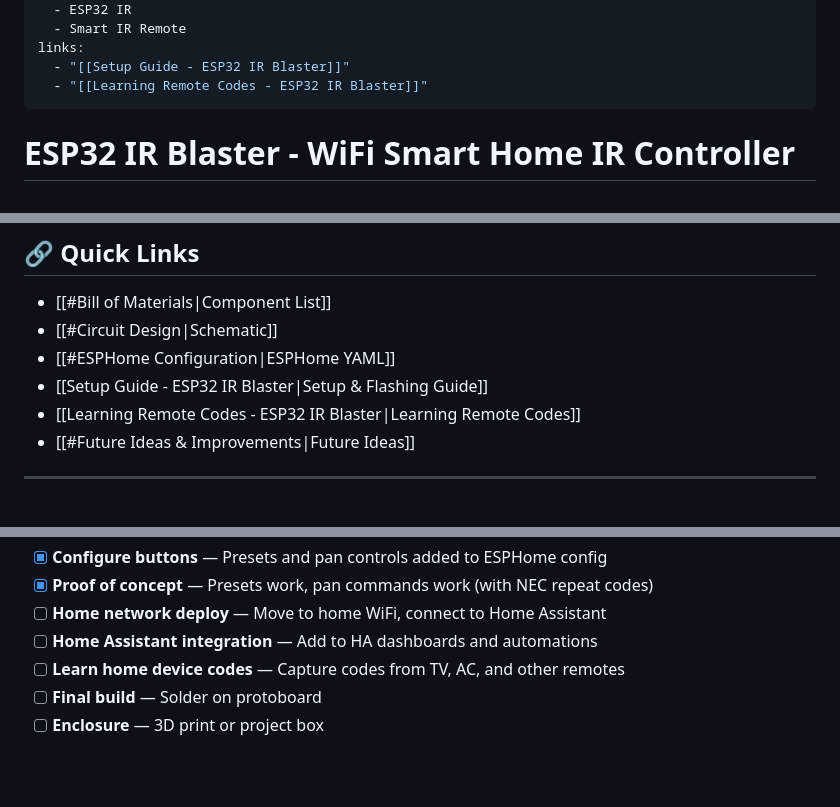
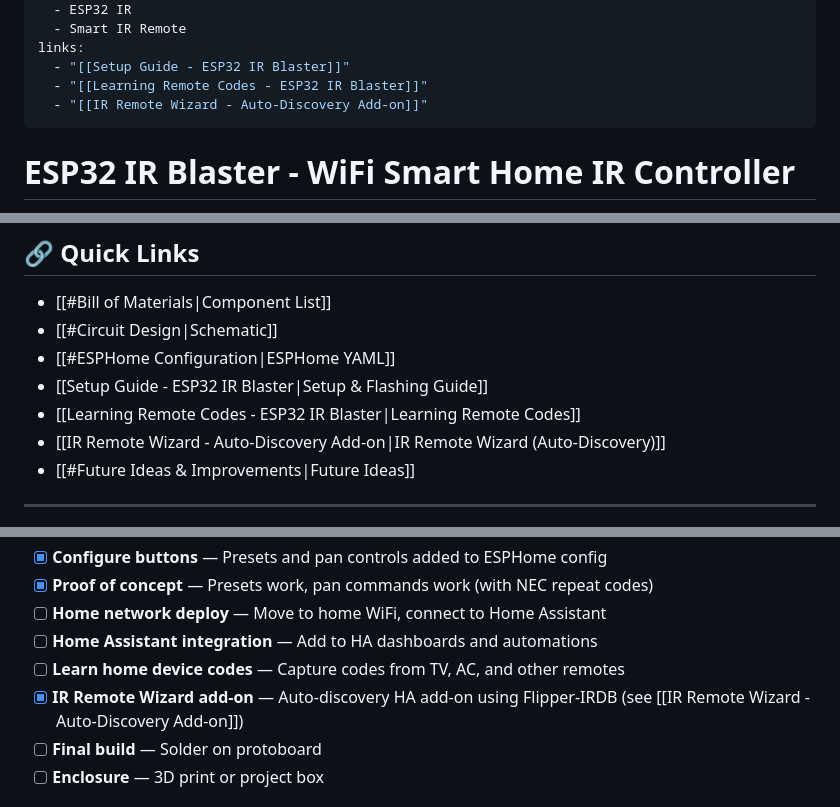
Before and after one commit to MadsRudolph/personal-projects, a Markdown page: Projects/ESP32 IR Blaster/ESP32 IR Blaster - Smart Home.md, 3 parts joined by grey strips. Rendered like a GitHub page; blank space fills up the shorter version.

```diff
--- a/Projects/ESP32 IR Blaster/ESP32 IR Blaster - Smart Home.md
+++ b/Projects/ESP32 IR Blaster/ESP32 IR Blaster - Smart Home.md
@@ -17,6 +17,7 @@ aliases:
 links:
   - "[[Setup Guide - ESP32 IR Blaster]]"
   - "[[Learning Remote Codes - ESP32 IR Blaster]]"
+  - "[[IR Remote Wizard - Auto-Discovery Add-on]]"
 ---
 
 # ESP32 IR Blaster - WiFi Smart Home IR Controller
@@ -36,6 +37,7 @@ links:
 - [[#ESPHome Configuration|ESPHome YAML]]
 - [[Setup Guide - ESP32 IR Blaster|Setup & Flashing Guide]]
 - [[Learning Remote Codes - ESP32 IR Blaster|Learning Remote Codes]]
+- [[IR Remote Wizard - Auto-Discovery Add-on|IR Remote Wizard (Auto-Discovery)]]
 - [[#Future Ideas & Improvements|Future Ideas]]
 
 ---
@@ -232,6 +234,7 @@ The full ESPHome YAML config for the IR blaster. Also available as a standalone
 - [ ] **Home network deploy** — Move to home WiFi, connect to Home Assistant
 - [ ] **Home Assistant integration** — Add to HA dashboards and automations
 - [ ] **Learn home device codes** — Capture codes from TV, AC, and other remotes
+- [x] **IR Remote Wizard add-on** — Auto-discovery HA add-on using Flipper-IRDB (see [[IR Remote Wizard - Auto-Discovery Add-on]])
 - [ ] **Final build** — Solder on protoboard
 - [ ] **Enclosure** — 3D print or project box
 
```
Also changed, not shown: other parts of Projects/ESP32 IR Blaster/ESP32 IR Blaster - Smart Home.md (+2 -0 lines), Home.md (+1 -0 lines), Projects/ESP32 IR Blaster/IR Remote Wizard - Auto-Discovery Add-on.md (added, +194 -0 lines).
